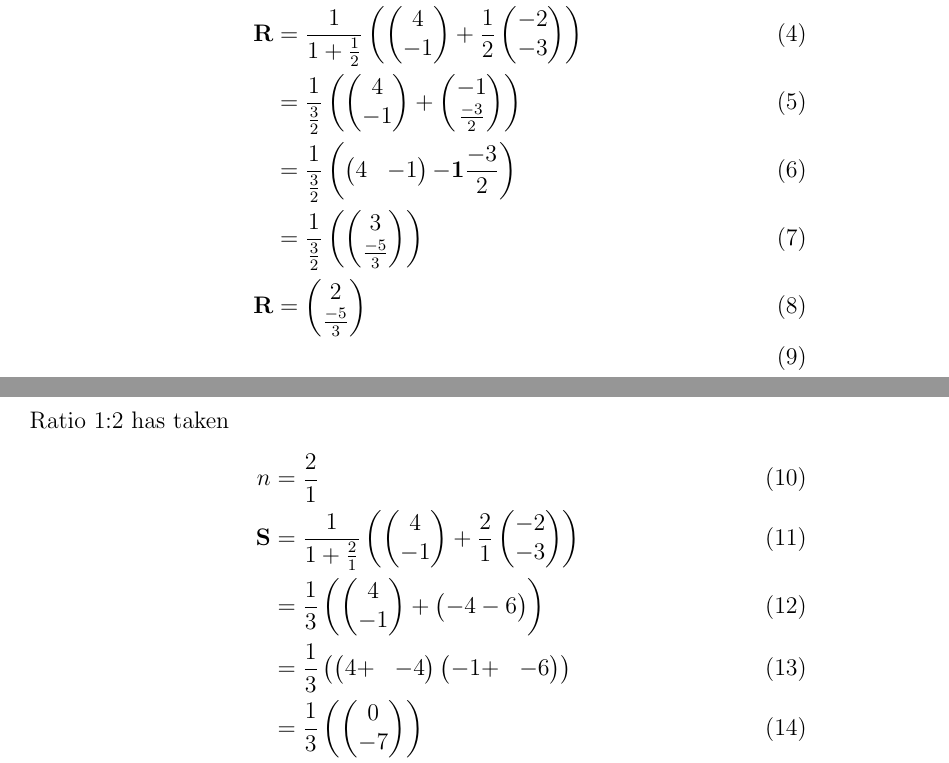
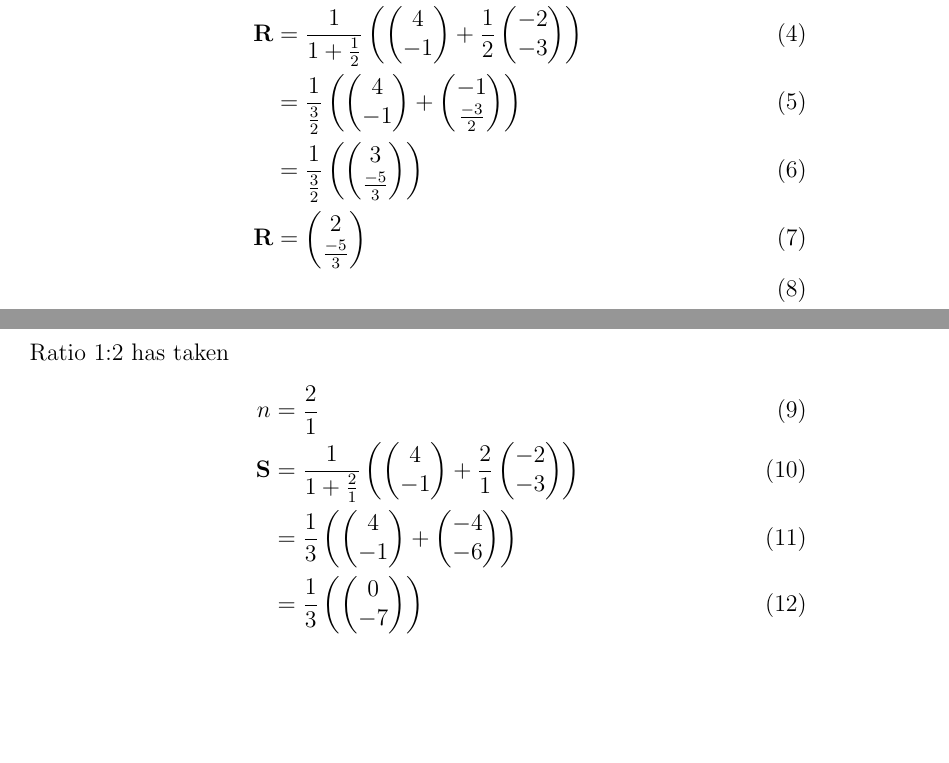
Before and after one commit to prasaddeva287/FWC, a LaTeX document (VECTORS/7.2/vec.tex): two parts of pages 1 and 2 of 3, joined at a grey line, cut so that both start at the same text, the shorter picture padded with empty space. Compiled offline with pdfLaTeX.

Commit message:
Add files via upload

```diff
--- a/VECTORS/7.2/vec.tex
+++ b/VECTORS/7.2/vec.tex
@@ -62,19 +62,14 @@ Ratio 2:1 has taken
 n&=\frac{1}{2}\\
 \vec{R}&=\frac{1}{1+\frac{1}{2}}\brak{\myvec{4\\-1}+\frac{1}{2}\myvec{-2\\-3}}\\
 &=\frac{1}{\frac{3}{2}}\brak{\myvec{4\\ -1}+\myvec{-1\\ \frac{-3}{2}}}\\
-&=\frac{1}{\frac{3}{2}}\brak {\myvec{4&-1} {\vec{-1} \frac{-3}{2}}}\\
 &=\frac{1}{\frac{3}{2}}\brak {\myvec{3\\ \frac{-5}{3}}}\\
-%\frac{1}{\frac{3}{2}}\brak{\myvec{4+-1}\myvec{-1\\ \frac{-3}{2}}}\\
-%\frac{1}{\frac{}{2}}\brak{\myvec{3 & \frac{-2}{2}}}\\
-%\frac{3}{\frac{3}{2}}\brak{\frac{\frac{-5}{2}}{\frac{3}{2}}}\\
 \vec{R}&=\myvec{2\\ \frac{-5}{3}}\\
 \end{align}
 Ratio 1:2 has taken
 \begin{align}
 n&=\frac{2}{1}\\
 \vec{S}&=\frac{1}{1+\frac{2}{1}}\brak{\myvec{4\\-1}+\frac{2}{1}\myvec{-2\\-3}}\\
-&=\frac{1}{3}\brak{\myvec{4\\ -1}+\myvec{-4-6}}\\
-&=\frac{1}{3}\brak{\myvec{4+& -4}\myvec{-1+&-6}}\\
+&=\frac{1}{3}\brak{\myvec{4\\ -1}+\myvec{-4\\-6}}\\
 &=\frac{1}{3}\brak{\myvec{0\\ -7}}\\
 \vec{S}&=\myvec{0\\ \frac{-7}{3}}
 \end{align}
```
Also changed, not shown: VECTORS/7.2/vec.pdf.
